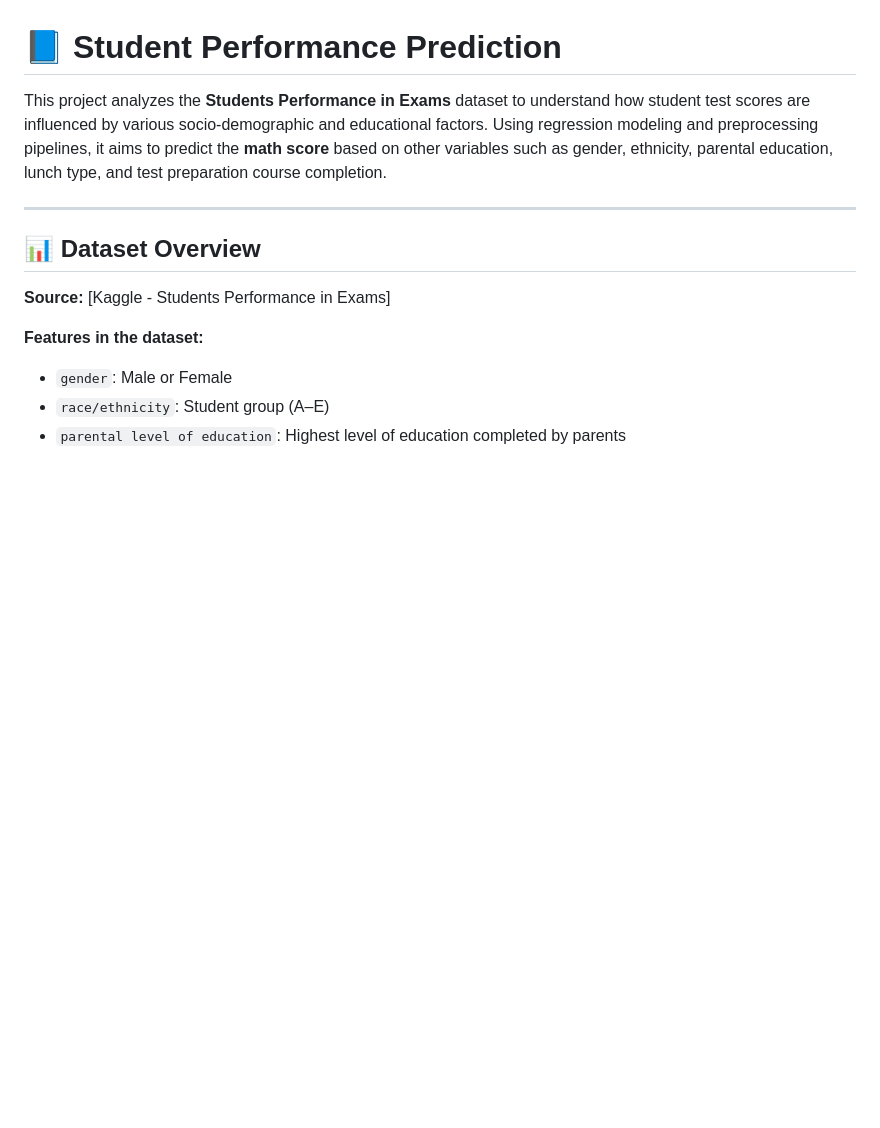
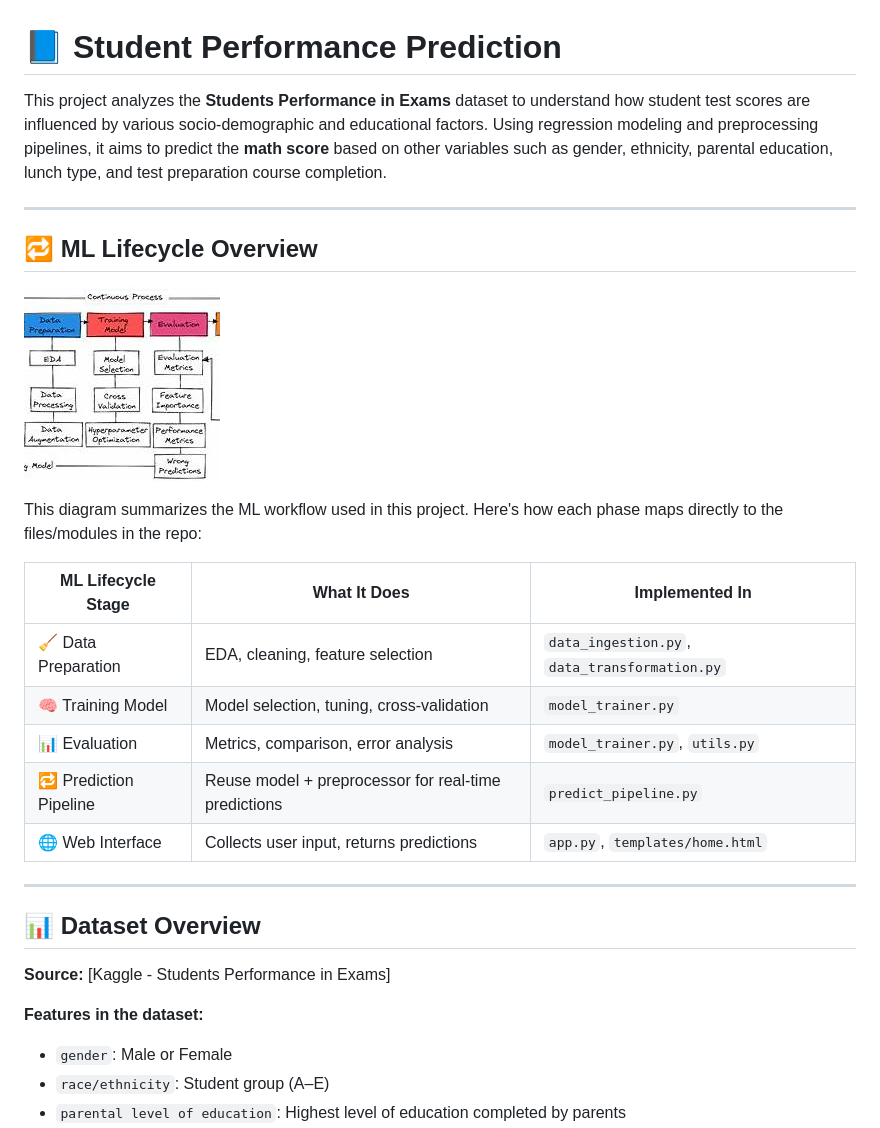
Before and after one commit to ChitranshHarshwal/studentpredict, a Markdown page: README.md, the part around the change. Rendered like a GitHub page; pictures changed too: assets/ml_pipeline_flow.png (added); blank space fills up the shorter version.

```diff
--- a/README.md
+++ b/README.md
@@ -3,6 +3,23 @@
 This project analyzes the **Students Performance in Exams** dataset to understand how student test scores are influenced by various socio-demographic and educational factors. Using regression modeling and preprocessing pipelines, it aims to predict the **math score** based on other variables such as gender, ethnicity, parental education, lunch type, and test preparation course completion.
 
 ---
+
+## 🔁 ML Lifecycle Overview
+
+![ML Pipeline Flowchart](assets/ml_pipeline_flow.png)
+
+This diagram summarizes the ML workflow used in this project. Here's how each phase maps directly to the files/modules in the repo:
+
+| **ML Lifecycle Stage**     | **What It Does**                                         | **Implemented In**                             |
+|----------------------------|----------------------------------------------------------|------------------------------------------------|
+| 🧹 Data Preparation        | EDA, cleaning, feature selection                         | `data_ingestion.py`, `data_transformation.py` |
+| 🧠 Training Model          | Model selection, tuning, cross-validation                | `model_trainer.py`                            |
+| 📊 Evaluation              | Metrics, comparison, error analysis                      | `model_trainer.py`, `utils.py`                |
+| 🔁 Prediction Pipeline     | Reuse model + preprocessor for real-time predictions     | `predict_pipeline.py`                         |
+| 🌐 Web Interface           | Collects user input, returns predictions                 | `app.py`, `templates/home.html`               |
+
+---
+
 
 ## 📊 Dataset Overview
 
```
